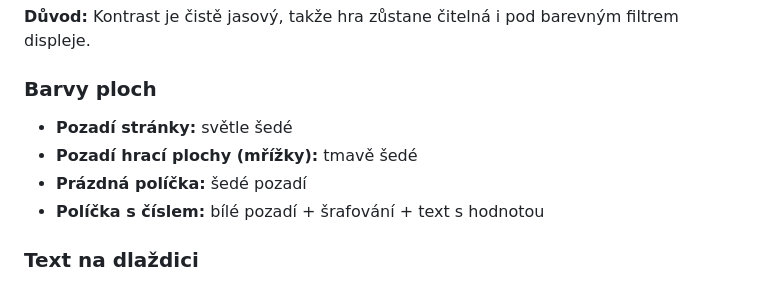
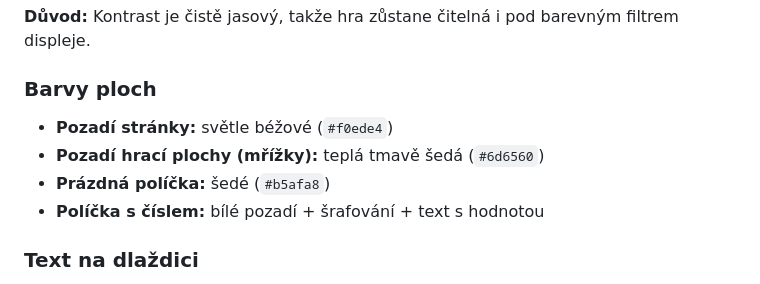
Before and after one commit to zirafka/2048, a Markdown page: SPEC.md, the part around the change. Drawn GitHub-style.

Commit message:
Update background colors in SPEC

```diff
--- a/SPEC.md
+++ b/SPEC.md
@@ -86,9 +86,9 @@ Každá hodnota v rámci skupiny má vyšší hustotu šrafování než předcho
 
 ### Barvy ploch
 
-- **Pozadí stránky:** světle šedé
-- **Pozadí hrací plochy (mřížky):** tmavě šedé
-- **Prázdná políčka:** šedé pozadí
+- **Pozadí stránky:** světle béžové (`#f0ede4`)
+- **Pozadí hrací plochy (mřížky):** teplá tmavě šedá (`#6d6560`)
+- **Prázdná políčka:** šedé (`#b5afa8`)
 - **Políčka s číslem:** bílé pozadí + šrafování + text s hodnotou
 
 ### Text na dlaždici
```
